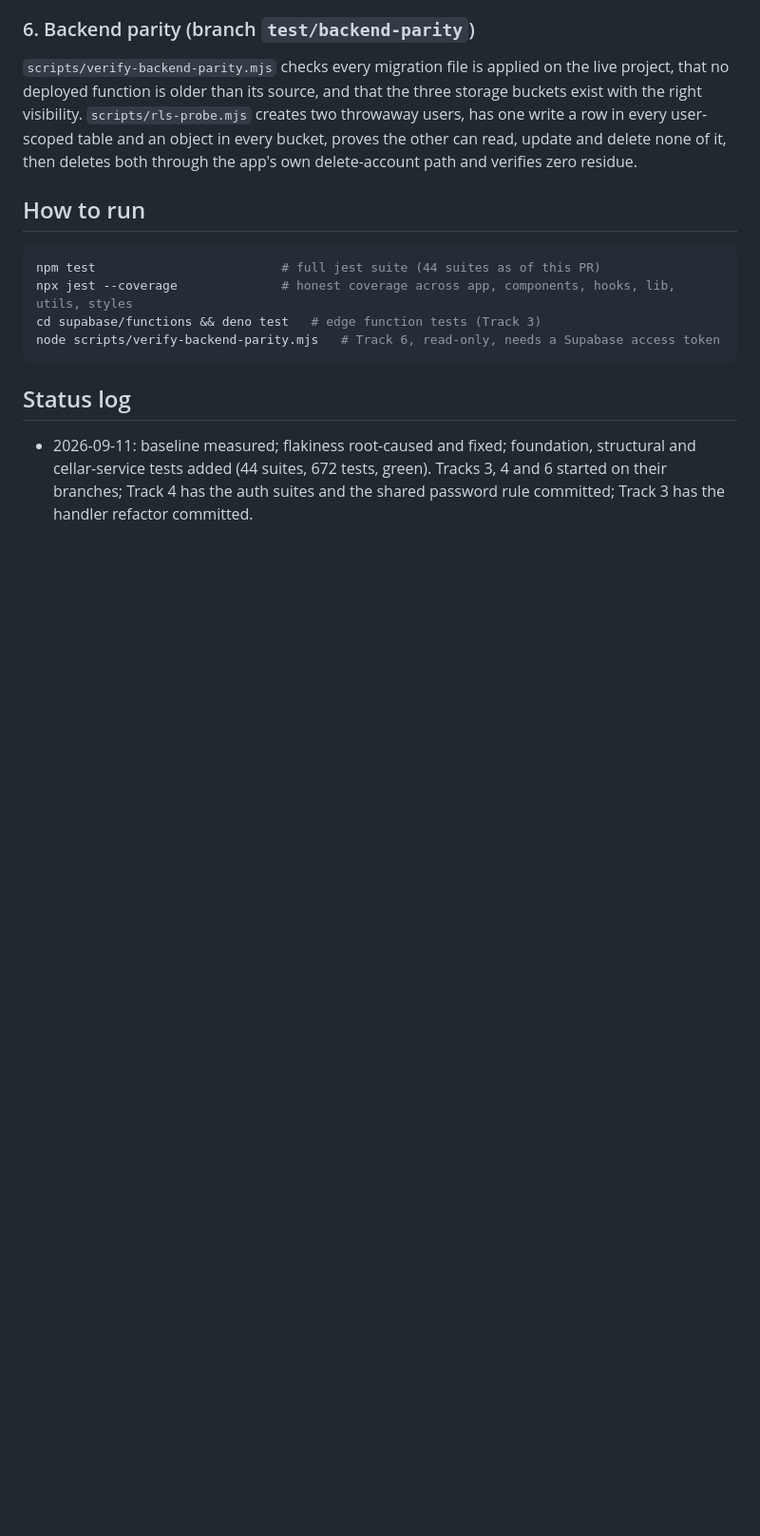
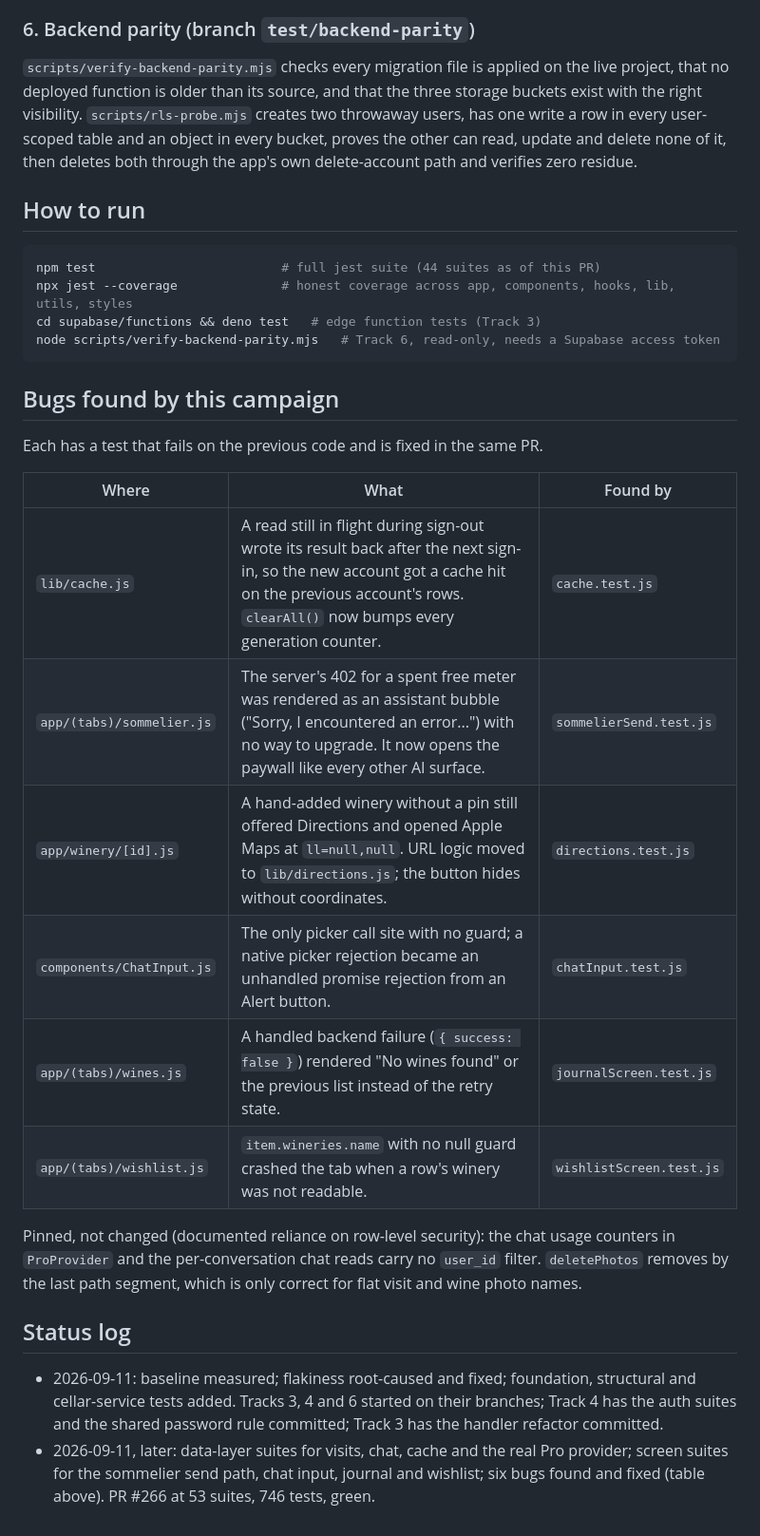
Before and after one commit to nhorto/cork-and-note, a Markdown page: docs/audits/2026-09-11-prelaunch-test-plan.md, the part around the change. Shown at 95% size. Rendered like a GitHub page; blank space fills up the shorter version.

Commit message:
docs(test-plan): record the bugs found and the status after the first day
Co-Authored-By: Claude Fable 5.1 <noreply@anthropic.com>

````diff
--- a/docs/audits/2026-09-11-prelaunch-test-plan.md
+++ b/docs/audits/2026-09-11-prelaunch-test-plan.md
@@ -62,6 +62,22 @@ cd supabase/functions && deno test   # edge function tests (Track 3)
 node scripts/verify-backend-parity.mjs   # Track 6, read-only, needs a Supabase access token
 ```
 
+## Bugs found by this campaign
+
+Each has a test that fails on the previous code and is fixed in the same PR.
+
+| Where | What | Found by |
+|---|---|---|
+| `lib/cache.js` | A read still in flight during sign-out wrote its result back after the next sign-in, so the new account got a cache hit on the previous account's rows. `clearAll()` now bumps every generation counter. | `cache.test.js` |
+| `app/(tabs)/sommelier.js` | The server's 402 for a spent free meter was rendered as an assistant bubble ("Sorry, I encountered an error...") with no way to upgrade. It now opens the paywall like every other AI surface. | `sommelierSend.test.js` |
+| `app/winery/[id].js` | A hand-added winery without a pin still offered Directions and opened Apple Maps at `ll=null,null`. URL logic moved to `lib/directions.js`; the button hides without coordinates. | `directions.test.js` |
+| `components/ChatInput.js` | The only picker call site with no guard; a native picker rejection became an unhandled promise rejection from an Alert button. | `chatInput.test.js` |
+| `app/(tabs)/wines.js` | A handled backend failure (`{ success: false }`) rendered "No wines found" or the previous list instead of the retry state. | `journalScreen.test.js` |
+| `app/(tabs)/wishlist.js` | `item.wineries.name` with no null guard crashed the tab when a row's winery was not readable. | `wishlistScreen.test.js` |
+
+Pinned, not changed (documented reliance on row-level security): the chat usage counters in `ProProvider` and the per-conversation chat reads carry no `user_id` filter. `deletePhotos` removes by the last path segment, which is only correct for flat visit and wine photo names.
+
 ## Status log
 
-- 2026-09-11: baseline measured; flakiness root-caused and fixed; foundation, structural and cellar-service tests added (44 suites, 672 tests, green). Tracks 3, 4 and 6 started on their branches; Track 4 has the auth suites and the shared password rule committed; Track 3 has the handler refactor committed.
+- 2026-09-11: baseline measured; flakiness root-caused and fixed; foundation, structural and cellar-service tests added. Tracks 3, 4 and 6 started on their branches; Track 4 has the auth suites and the shared password rule committed; Track 3 has the handler refactor committed.
+- 2026-09-11, later: data-layer suites for visits, chat, cache and the real Pro provider; screen suites for the sommelier send path, chat input, journal and wishlist; six bugs found and fixed (table above). PR #266 at 53 suites, 746 tests, green.
````
